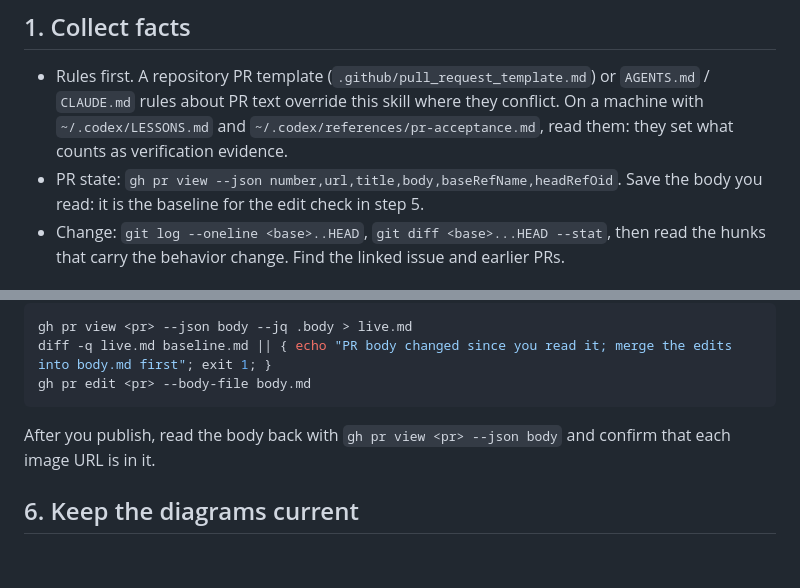
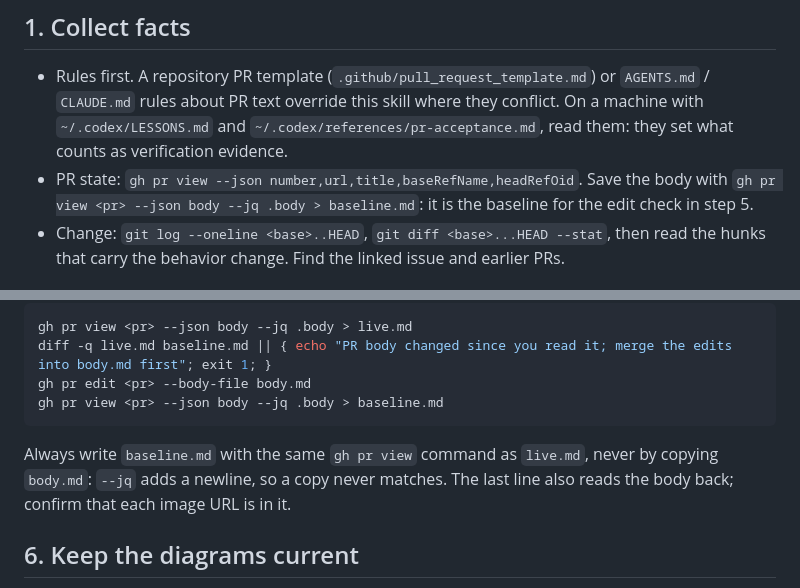
Before and after one commit to zzh730/agent-skill, a Markdown page: skills/pr-description/SKILL.md, 2 parts joined by grey strips. GitHub-like rendering; blank space fills up the shorter version.

Commit message:
Save the PR body baseline with the same gh command as the live body
Co-Authored-By: Claude Opus 5.5 <noreply@anthropic.com>

````diff
--- a/skills/pr-description/SKILL.md
+++ b/skills/pr-description/SKILL.md
@@ -12,7 +12,7 @@ Write a short PR body that a reviewer who has not seen the conversation can act
 ## 1. Collect facts
 
 - Rules first. A repository PR template (`.github/pull_request_template.md`) or `AGENTS.md` / `CLAUDE.md` rules about PR text override this skill where they conflict. On a machine with `~/.codex/LESSONS.md` and `~/.codex/references/pr-acceptance.md`, read them: they set what counts as verification evidence.
-- PR state: `gh pr view --json number,url,title,body,baseRefName,headRefOid`. Save the body you read: it is the baseline for the edit check in step 5.
+- PR state: `gh pr view --json number,url,title,baseRefName,headRefOid`. Save the body with `gh pr view <pr> --json body --jq .body > baseline.md`: it is the baseline for the edit check in step 5.
 - Change: `git log --oneline <base>..HEAD`, `git diff <base>...HEAD --stat`, then read the hunks that carry the behavior change. Find the linked issue and earlier PRs.
 
 ## 2. Decide whether the PR needs diagrams
@@ -104,9 +104,10 @@ Existing PR: other people and agents edit PR bodies. Compare the live body with
 gh pr view <pr> --json body --jq .body > live.md
 diff -q live.md baseline.md || { echo "PR body changed since you read it; merge the edits into body.md first"; exit 1; }
 gh pr edit <pr> --body-file body.md
+gh pr view <pr> --json body --jq .body > baseline.md
 ```
 
-After you publish, read the body back with `gh pr view <pr> --json body` and confirm that each image URL is in it.
+Always write `baseline.md` with the same `gh pr view` command as `live.md`, never by copying `body.md`: `--jq` adds a newline, so a copy never matches. The last line also reads the body back; confirm that each image URL is in it.
 
 ## 6. Keep the diagrams current
 
````
